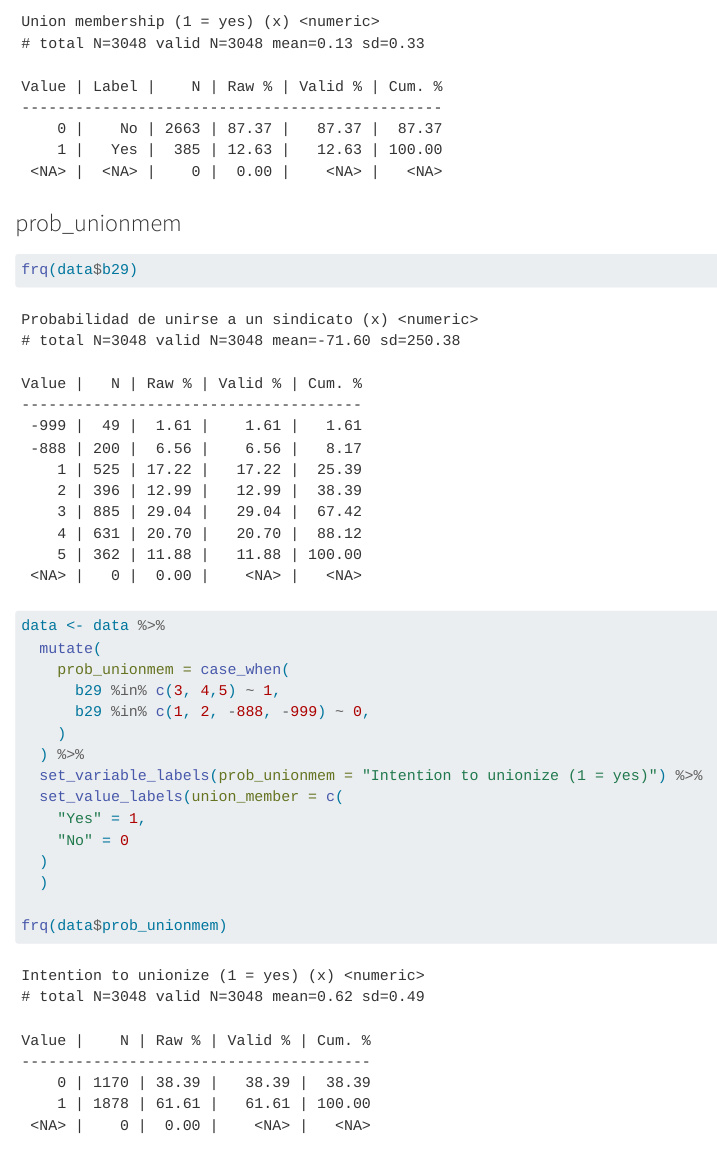
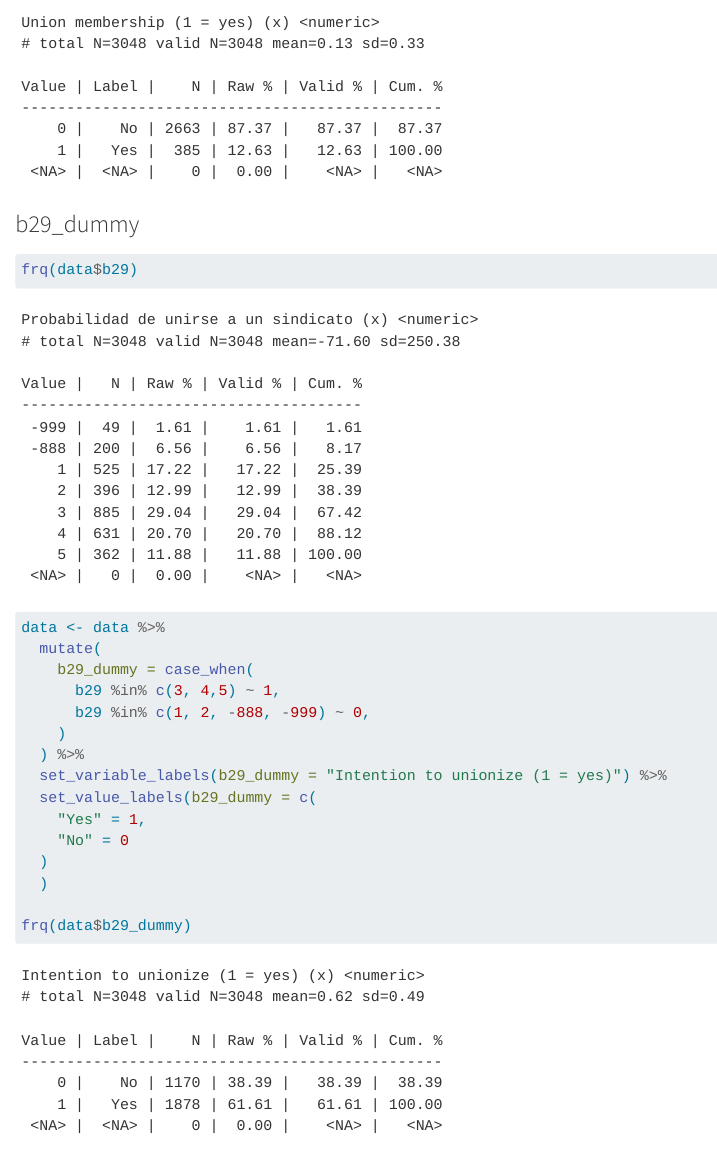
Before and after one commit to DaniOlivaresCollio/clases-cl-ar, a Quarto document (01-proce-data-conclat-cl.qmd): the page in a window 1100 px wide, from 13570 px down before the commit and from 13590 px down after it, so that both start at the same text. Rendered offline with R 4.5, knitr and Pandoc in place of Quarto, with nearby package versions; code that draws random numbers runs with fixed seeds of ours; long lines of code are wrapped.

Commit message:
cambiar 29 dummy

````diff
--- a/01-proce-data-conclat-cl.qmd
+++ b/01-proce-data-conclat-cl.qmd
@@ -401,26 +402,26 @@ data <- data %>%
 frq(data$union_member)
 ```
 
-### prob_unionmem
+### b29_dummy
 
 ```{r}
 frq(data$b29)
 
 data <- data %>%
   mutate(
-    prob_unionmem = case_when(
+    b29_dummy = case_when(
       b29 %in% c(3, 4,5) ~ 1,
       b29 %in% c(1, 2, -888, -999) ~ 0,
     )
   ) %>%
-  set_variable_labels(prob_unionmem = "Intention to unionize (1 = yes)") %>%
-  set_value_labels(union_member = c(
+  set_variable_labels(b29_dummy = "Intention to unionize (1 = yes)") %>%
+  set_value_labels(b29_dummy = c(
     "Yes" = 1,
     "No" = 0
   )
   )
 
-frq(data$prob_unionmem)
+frq(data$b29_dummy)
 ```
 
 ### --- Políticas ---
````
Also changed, not shown: docs/search.json, input/data/datos-clases.rds, output/data/data-cl-paperclar.rds, 01-proce-data-conclat-cl.qmd (1 more changed lines), 1 other file.
